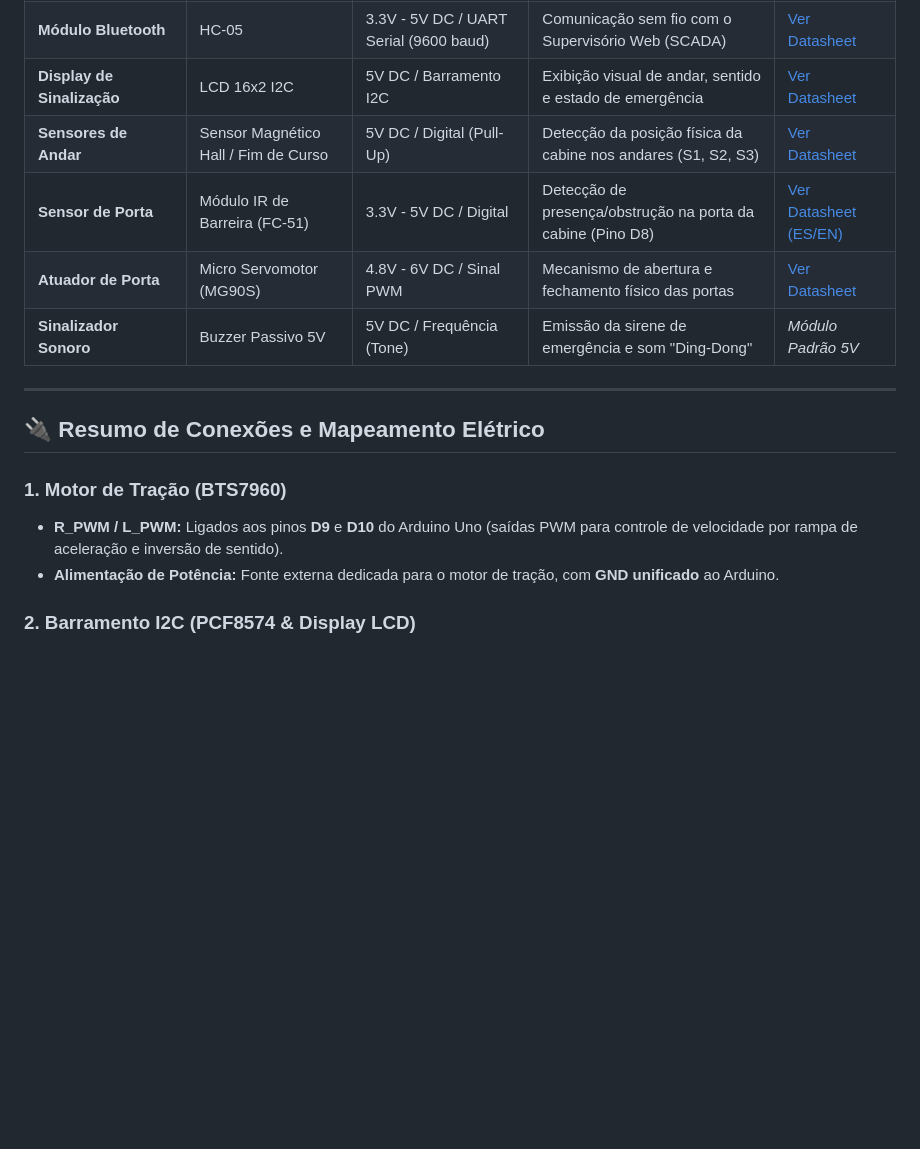
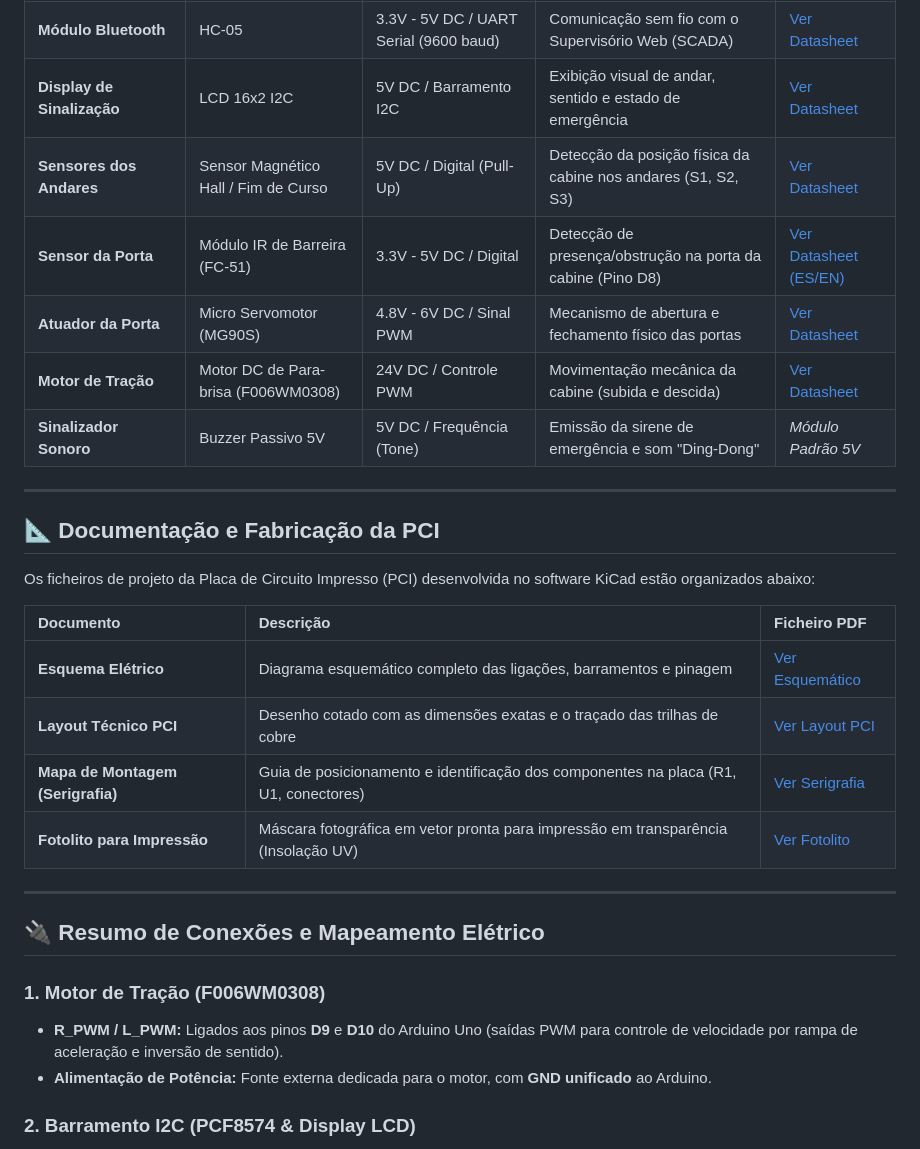
Before and after one commit to OarthurOtorres/Elevador_Tcc, a Markdown page: docs/datasheets/README.md, the part around the change. GitHub-like rendering; blank space fills up the shorter version.

Commit message:
Update datasheet README with component details

```diff
--- a/docs/datasheets/README.md
+++ b/docs/datasheets/README.md
@@ -13,18 +13,32 @@ Esta pasta armazena a documentação técnica oficial (*datasheets* em PDF, manu
 | **Expansor de I/O** | PCF8574 | 2.5V - 6V DC / Barramento I2C (`0x27`) | Leitura da botoeira física e acionamento dos LEDs do painel | [Ver Datasheet](./expansor_pcf8574.pdf) |
 | **Módulo Bluetooth** | HC-05 | 3.3V - 5V DC / UART Serial (9600 baud) | Comunicação sem fio com o Supervisório Web (SCADA) | [Ver Datasheet](./modulo_bluetooth.PDF) |
 | **Display de Sinalização** | LCD 16x2 I2C | 5V DC / Barramento I2C | Exibição visual de andar, sentido e estado de emergência | [Ver Datasheet](./display_lcd.PDF) |
-| **Sensores de Andar** | Sensor Magnético Hall / Fim de Curso | 5V DC / Digital (Pull-Up) | Detecção da posição física da cabine nos andares (S1, S2, S3) | [Ver Datasheet](./sensor_hall.PDF) |
-| **Sensor de Porta** | Módulo IR de Barreira (FC-51) | 3.3V - 5V DC / Digital | Detecção de presença/obstrução na porta da cabine (Pino D8) | [Ver Datasheet (ES/EN)](./sensor_ir.pdf) |
-| **Atuador de Porta** | Micro Servomotor (MG90S) | 4.8V - 6V DC / Sinal PWM | Mecanismo de abertura e fechamento físico das portas | [Ver Datasheet](./servo_mg90s.PDF) |
+| **Sensores dos Andares** | Sensor Magnético Hall / Fim de Curso | 5V DC / Digital (Pull-Up) | Detecção da posição física da cabine nos andares (S1, S2, S3) | [Ver Datasheet](./sensor_hall.PDF) |
+| **Sensor da Porta** | Módulo IR de Barreira (FC-51) | 3.3V - 5V DC / Digital | Detecção de presença/obstrução na porta da cabine (Pino D8) | [Ver Datasheet (ES/EN)](./sensor_ir.pdf) |
+| **Atuador da Porta** | Micro Servomotor (MG90S) | 4.8V - 6V DC / Sinal PWM | Mecanismo de abertura e fechamento físico das portas | [Ver Datasheet](./servo_mg90s.PDF) |
+| **Motor de Tração** | Motor DC de Para-brisa (F006WM0308) | 24V DC / Controle PWM | Movimentação mecânica da cabine (subida e descida) | [Ver Datasheet](./motor_parabrisa.pdf) |
 | **Sinalizador Sonoro** | Buzzer Passivo 5V | 5V DC / Frequência (Tone) | Emissão da sirene de emergência e som "Ding-Dong" | *Módulo Padrão 5V* |
+
+---
+
+## 📐 Documentação e Fabricação da PCI
+
+Os ficheiros de projeto da Placa de Circuito Impresso (PCI) desenvolvida no software KiCad estão organizados abaixo:
+
+| Documento | Descrição | Ficheiro PDF |
+| :--- | :--- | :--- |
+| **Esquema Elétrico** | Diagrama esquemático completo das ligações, barramentos e pinagem | [Ver Esquemático](./esquematico_circuito.pdf) |
+| **Layout Técnico PCI** | Desenho cotado com as dimensões exatas e o traçado das trilhas de cobre | [Ver Layout PCI](./layout_pci.pdf) |
+| **Mapa de Montagem (Serigrafia)** | Guia de posicionamento e identificação dos componentes na placa (R1, U1, conectores) | [Ver Serigrafia](./serigrafia_pci.pdf) |
+| **Fotolito para Impressão** | Máscara fotográfica em vetor pronta para impressão em transparência (Insolação UV) | [Ver Fotolito](./fotolito_impressao.pdf) |
 
 ---
 
 ## 🔌 Resumo de Conexões e Mapeamento Elétrico
 
-### 1. Motor de Tração (BTS7960)
+### 1. Motor de Tração (F006WM0308)
 - **R_PWM / L_PWM:** Ligados aos pinos **D9** e **D10** do Arduino Uno (saídas PWM para controle de velocidade por rampa de aceleração e inversão de sentido).
-- **Alimentação de Potência:** Fonte externa dedicada para o motor de tração, com **GND unificado** ao Arduino.
+- **Alimentação de Potência:** Fonte externa dedicada para o motor, com **GND unificado** ao Arduino.
 
 ### 2. Barramento I2C (PCF8574 & Display LCD)
 - **SDA:** Conectado ao pino analógico **A4**.
```
